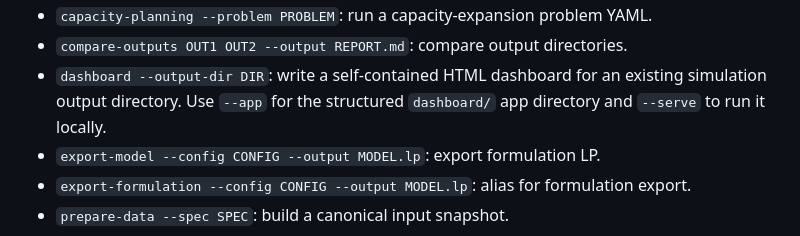
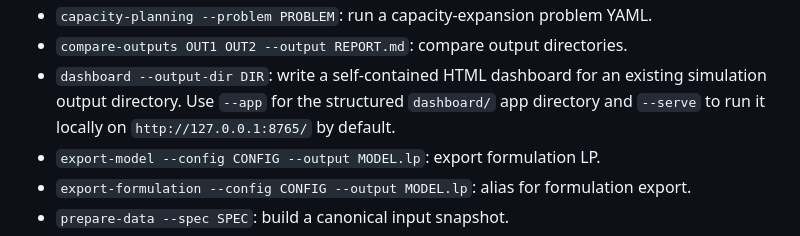
Before and after one commit to DiogoRibeiro7/energy-system-simulator, a Markdown page: docs/api-cli.md, the part around the change. GitHub-like rendering.

```diff
--- a/docs/api-cli.md
+++ b/docs/api-cli.md
@@ -33,7 +33,8 @@ The supported command-line entry point is `energy-sim`.
 - `compare-outputs OUT1 OUT2 --output REPORT.md`: compare output directories.
 - `dashboard --output-dir DIR`: write a self-contained HTML dashboard for an
   existing simulation output directory. Use `--app` for the structured
-  `dashboard/` app directory and `--serve` to run it locally.
+  `dashboard/` app directory and `--serve` to run it locally on
+  `http://127.0.0.1:8765/` by default.
 - `export-model --config CONFIG --output MODEL.lp`: export formulation LP.
 - `export-formulation --config CONFIG --output MODEL.lp`: alias for formulation export.
 - `prepare-data --spec SPEC`: build a canonical input snapshot.
```
Also changed, not shown: README.md (+20 -0 lines), docs/reporting.md (+7 -0 lines).
